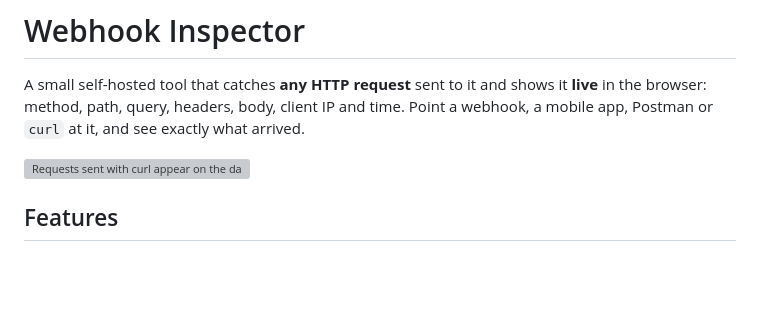
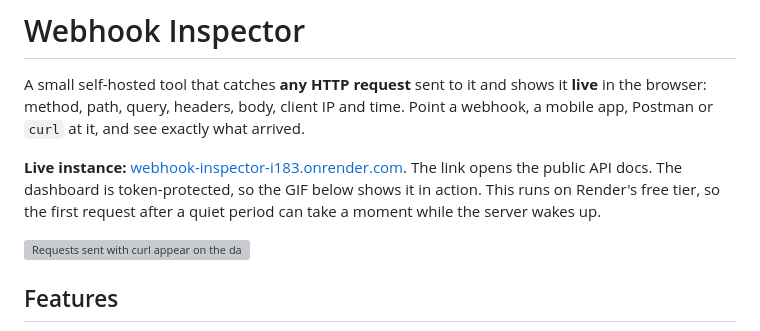
Before and after one commit to ahmed-elembabe/webhook-inspector, a Markdown page: README.md, the part around the change. GitHub-like rendering; blank space fills up the shorter version; grey boxes are pictures that could not be loaded.

Commit message:
Link the live Render instance in the README

```diff
--- a/README.md
+++ b/README.md
@@ -1,6 +1,8 @@
 # Webhook Inspector
 
 A small self-hosted tool that catches **any HTTP request** sent to it and shows it **live** in the browser: method, path, query, headers, body, client IP and time. Point a webhook, a mobile app, Postman or `curl` at it, and see exactly what arrived.
+
+**Live instance:** [webhook-inspector-i183.onrender.com](https://webhook-inspector-i183.onrender.com/docs). The link opens the public API docs. The dashboard is token-protected, so the GIF below shows it in action. This runs on Render's free tier, so the first request after a quiet period can take a moment while the server wakes up.
 
 ![Requests sent with curl appear on the dashboard instantly](docs/demo.gif)
 
```
